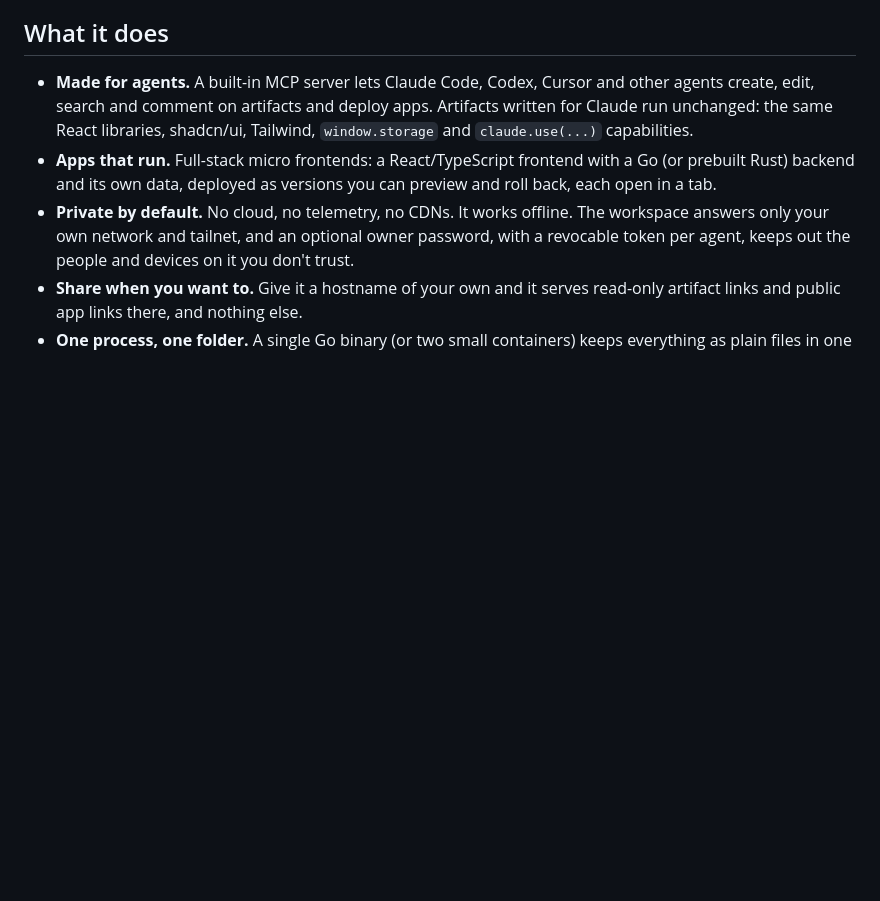
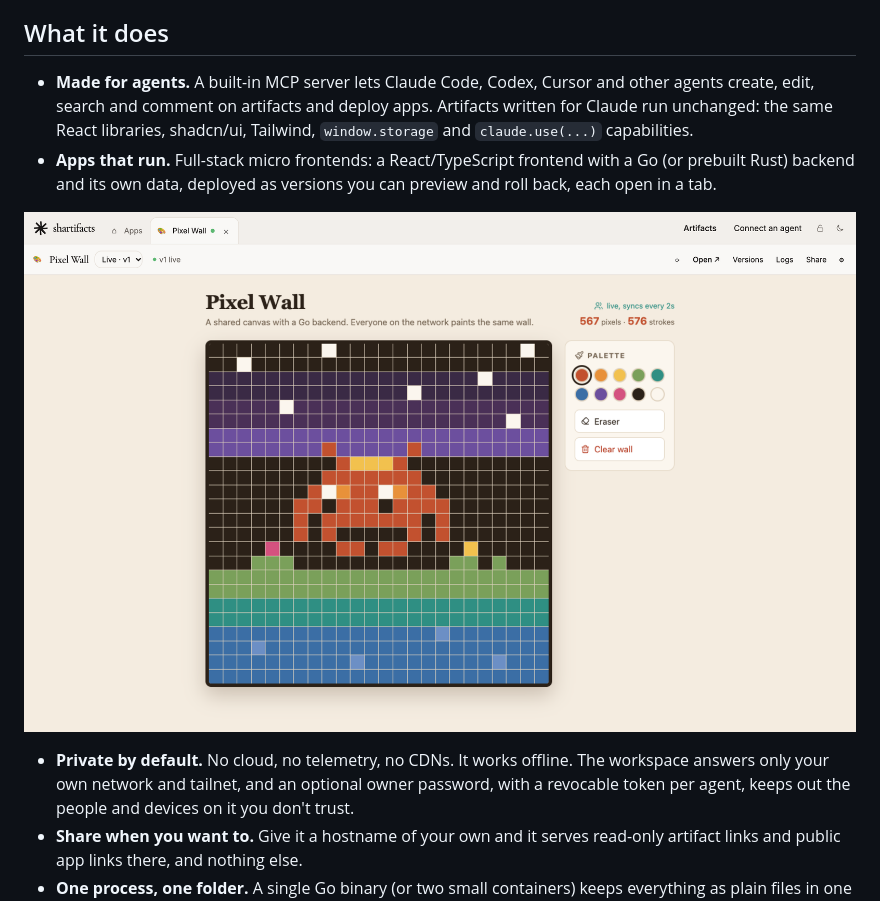
Before and after one commit to LaneBirmingham/shartifacts, a Markdown page: README.md, the part around one of its changes. Drawn GitHub-style; pictures changed too: docs/images/apps.png (added); blank space fills up the shorter version.

```diff
--- a/README.md
+++ b/README.md
@@ -35,6 +35,8 @@ Three reasonable ways to use this repo, in order of how much I'd suggest them:
 
 - **Made for agents.** A built-in MCP server lets Claude Code, Codex, Cursor and other agents create, edit, search and comment on artifacts and deploy apps. Artifacts written for Claude run unchanged: the same React libraries, shadcn/ui, Tailwind, `window.storage` and `claude.use(...)` capabilities.
 - **Apps that run.** Full-stack micro frontends: a React/TypeScript frontend with a Go (or prebuilt Rust) backend and its own data, deployed as versions you can preview and roll back, each open in a tab.
+
+![The apps hub with Pixel Wall, a React and Go app, open in a tab](docs/images/apps.png)
 - **Private by default.** No cloud, no telemetry, no CDNs. It works offline. The workspace answers only your own network and tailnet, and an optional owner password, with a revocable token per agent, keeps out the people and devices on it you don't trust.
 - **Share when you want to.** Give it a hostname of your own and it serves read-only artifact links and public app links there, and nothing else.
 - **One process, one folder.** A single Go binary (or two small containers) keeps everything as plain files in one data folder you back up.
```
Also changed, not shown: other parts of README.md (+1 -1 lines), 1 other file.
